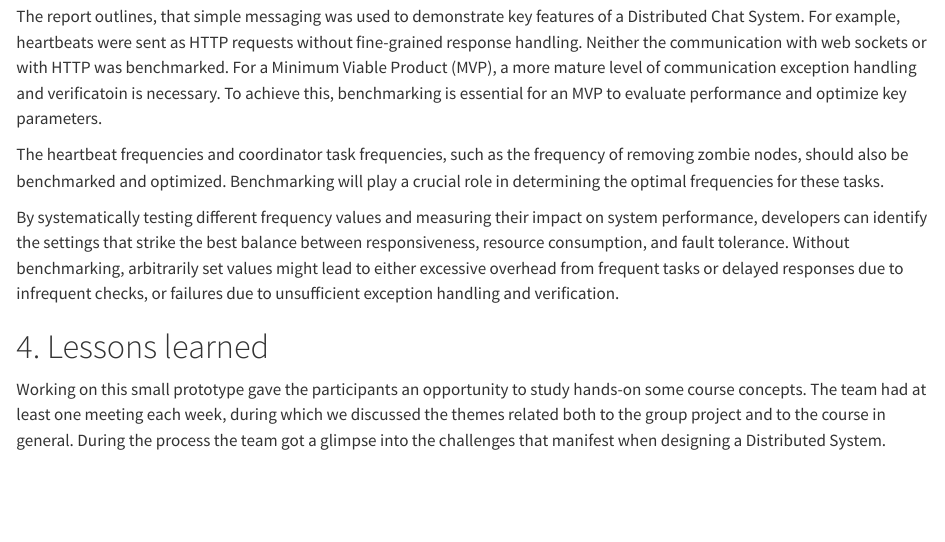
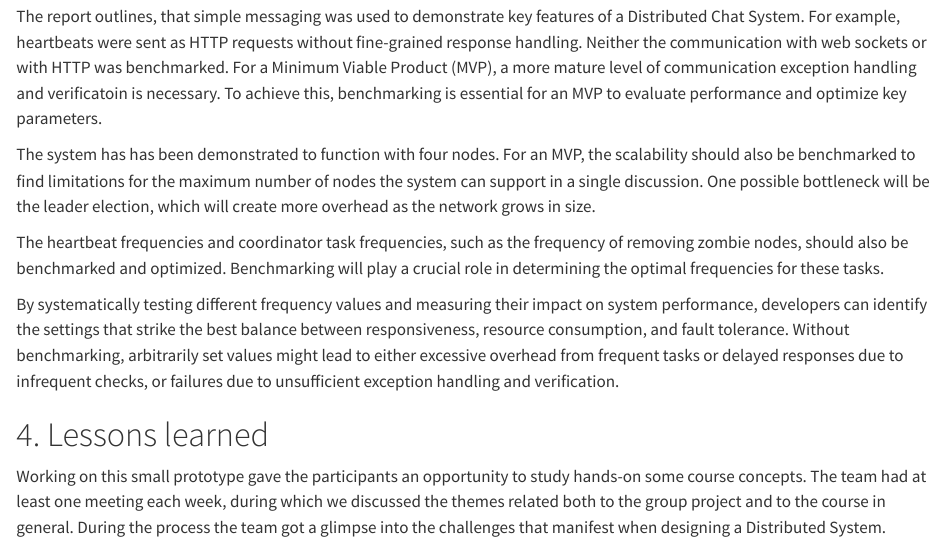
Before and after one commit to distro2024/distributed-chat-system, a Quarto document (docs/final-report.qmd): the page in a window 1100 px wide, from 11630 px down. Rendered offline with R 4.5, knitr and Pandoc in place of Quarto, with nearby package versions; drawn as R Markdown's standard HTML page in place of the format the file asks for.

Commit message:
Add about scaling nodes to benchmarkng

```diff
--- a/docs/final-report.qmd
+++ b/docs/final-report.qmd
@@ -406,6 +406,8 @@ In the current implementation, there is only one Director node. Therefore, if it
 
 The report outlines, that simple messaging was used to demonstrate key features of a Distributed Chat System. For example, heartbeats were sent as HTTP requests without fine-grained response handling. Neither the communication with web sockets or with HTTP was benchmarked. For a Minimum Viable Product (MVP), a more mature level of communication exception handling and verificatoin is necessary. To achieve this, benchmarking is essential for an MVP to evaluate performance and optimize key parameters.
 
+The system has has been demonstrated to function with four nodes. For an MVP, the scalability should also be benchmarked to find limitations for the maximum number of nodes the system can support in a single discussion.  One possible bottleneck will be the leader election, which will create more overhead as the network grows in size.
+
 The heartbeat frequencies and coordinator task frequencies, such as the frequency of removing zombie nodes, should also be benchmarked and optimized. Benchmarking will play a crucial role in determining the optimal frequencies for these tasks.
 
 By systematically testing different frequency values and measuring their impact on system performance, developers can identify the settings that strike the best balance between responsiveness, resource consumption, and fault tolerance. Without benchmarking, arbitrarily set values might lead to either excessive overhead from frequent tasks or delayed responses due to infrequent checks, or failures due to unsufficient exception handling and verification.
```
